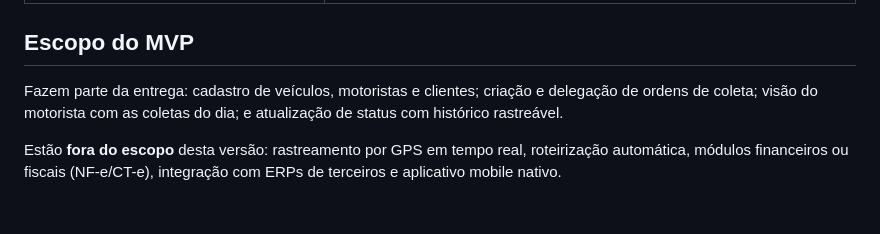
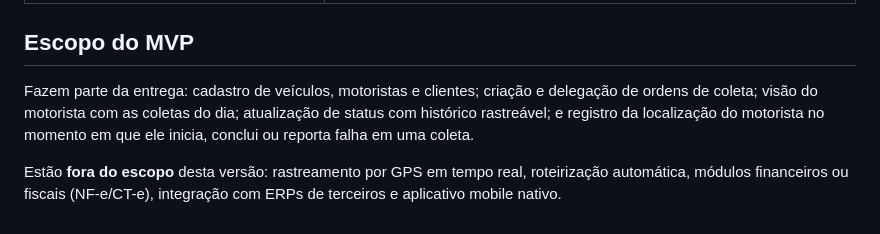
Before and after one commit to guifreiberger/sigcf, a Markdown page: README.md, the part around the change. Drawn GitHub-style.

Commit message:
docs: atualiza o escopo do README com o registro de localização

```diff
--- a/README.md
+++ b/README.md
@@ -140,6 +140,6 @@ Os testes e2e recriam o schema do banco `sigcf_test` a cada execução e se recu
 
 ## Escopo do MVP
 
-Fazem parte da entrega: cadastro de veículos, motoristas e clientes; criação e delegação de ordens de coleta; visão do motorista com as coletas do dia; e atualização de status com histórico rastreável.
+Fazem parte da entrega: cadastro de veículos, motoristas e clientes; criação e delegação de ordens de coleta; visão do motorista com as coletas do dia; atualização de status com histórico rastreável; e registro da localização do motorista no momento em que ele inicia, conclui ou reporta falha em uma coleta.
 
 Estão **fora do escopo** desta versão: rastreamento por GPS em tempo real, roteirização automática, módulos financeiros ou fiscais (NF-e/CT-e), integração com ERPs de terceiros e aplicativo mobile nativo.
```
